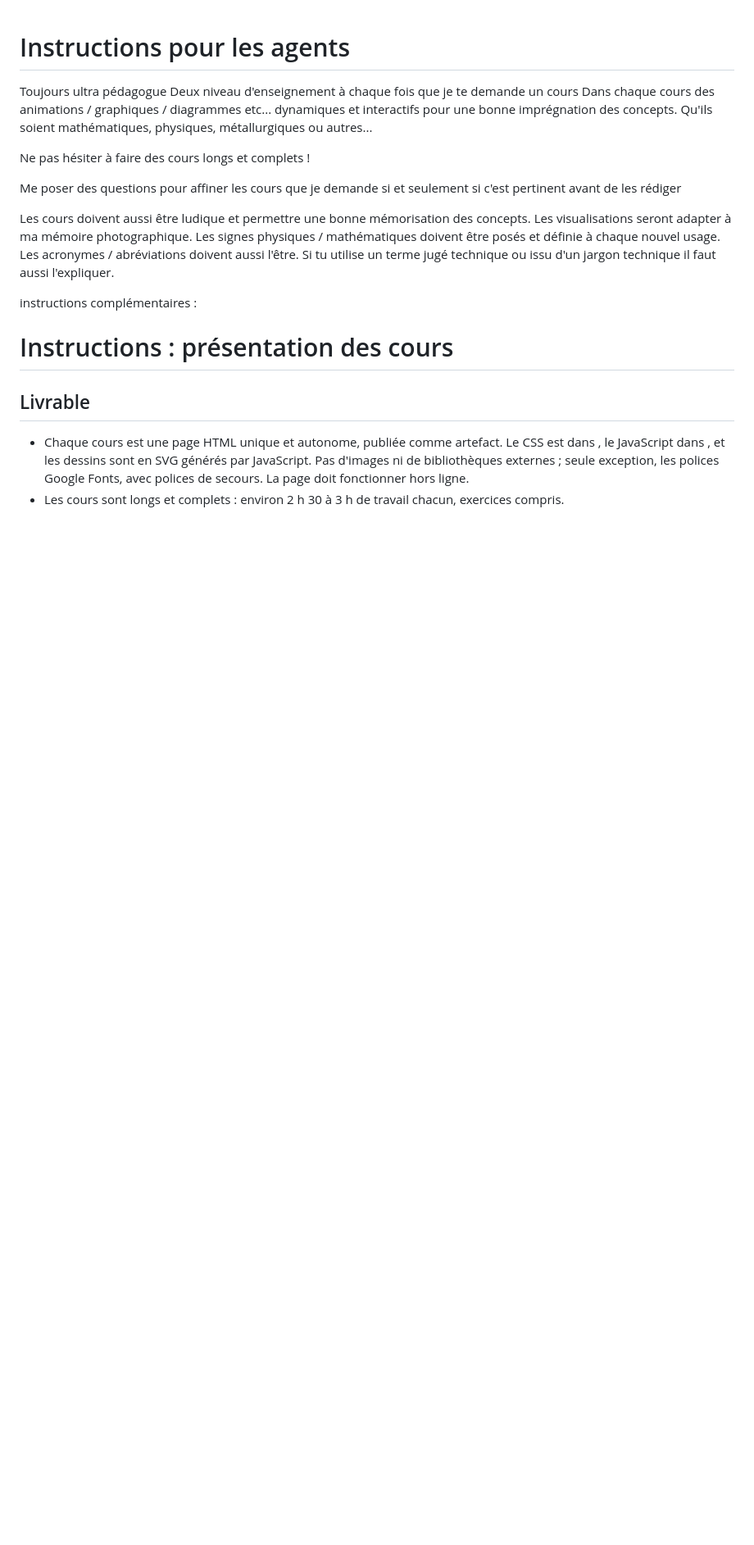
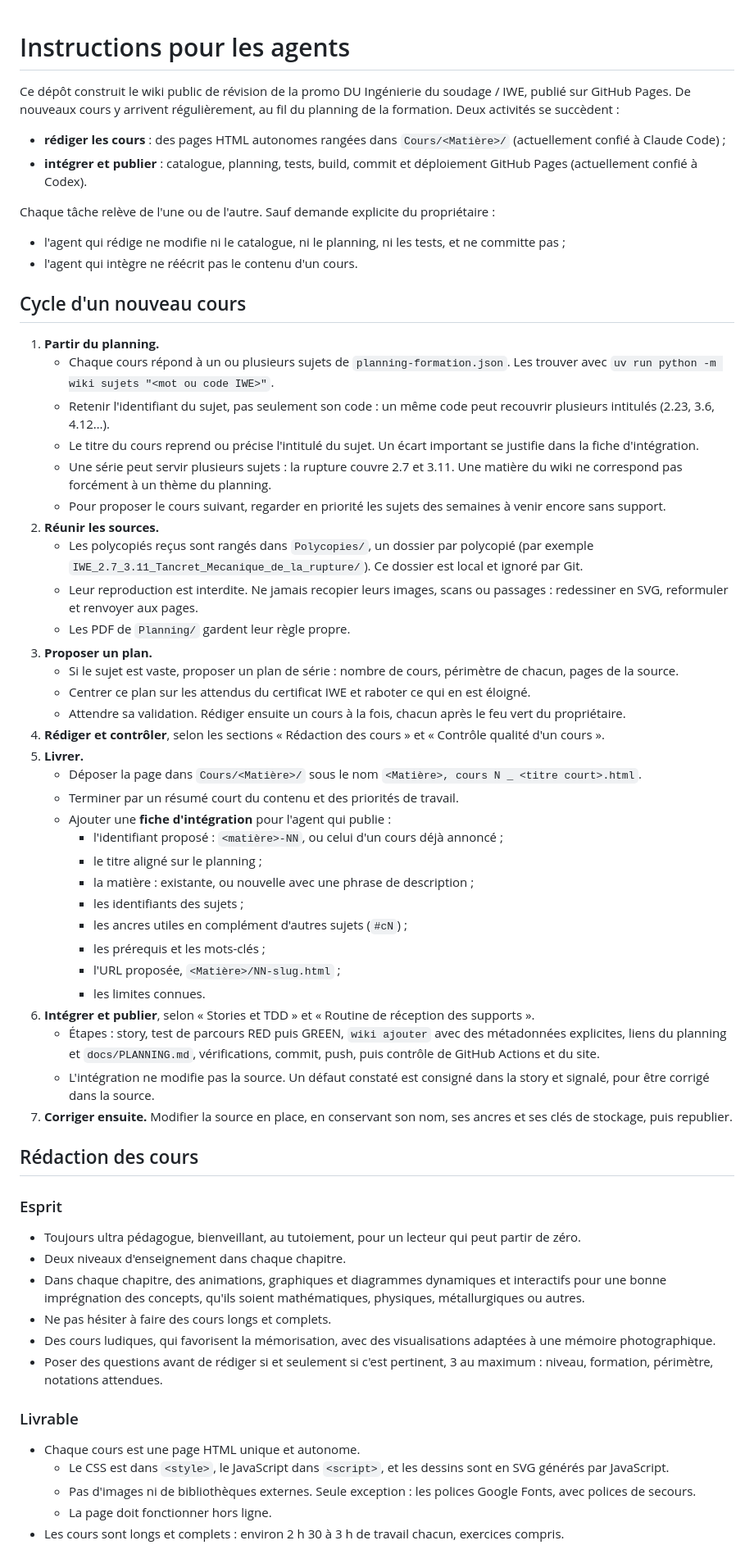
Before and after one commit to Pemcode/PolyWE, a Markdown page: AGENTS.md, the part around one of its changes. Shown at 82% size. GitHub-like rendering; blank space fills up the shorter version.

Commit message:
Documenter le cycle de redaction et integration des cours

```diff
--- a/AGENTS.md
+++ b/AGENTS.md
@@ -1,23 +1,64 @@
 # Instructions pour les agents
 
-Toujours ultra pédagogue
-Deux niveau d'enseignement à chaque fois que je te demande un cours
-Dans chaque cours des animations / graphiques / diagrammes etc... dynamiques et interactifs pour une bonne imprégnation des concepts. Qu'ils soient mathématiques, physiques, métallurgiques ou autres...
+Ce dépôt construit le wiki public de révision de la promo DU Ingénierie du soudage / IWE, publié sur GitHub Pages. De nouveaux cours y arrivent régulièrement, au fil du planning de la formation. Deux activités se succèdent :
 
-Ne pas hésiter à faire des cours longs et complets !
+- **rédiger les cours** : des pages HTML autonomes rangées dans `Cours/<Matière>/` (actuellement confié à Claude Code) ;
+- **intégrer et publier** : catalogue, planning, tests, build, commit et déploiement GitHub Pages (actuellement confié à Codex).
 
-Me poser des questions pour affiner les cours que je demande si et seulement si c'est pertinent avant de les rédiger
+Chaque tâche relève de l'une ou de l'autre. Sauf demande explicite du propriétaire :
 
-Les cours doivent aussi être ludique et permettre une bonne mémorisation des concepts.
-Les visualisations seront adapter à ma mémoire photographique.
-Les signes physiques / mathématiques doivent être posés et définie à chaque nouvel usage.
-Les acronymes / abréviations doivent aussi l'être.
-Si tu utilise un terme jugé technique ou issu d'un jargon technique il faut aussi l'expliquer.
+- l'agent qui rédige ne modifie ni le catalogue, ni le planning, ni les tests, et ne committe pas ;
+- l'agent qui intègre ne réécrit pas le contenu d'un cours.
 
-instructions complémentaires :
+## Cycle d'un nouveau cours
 
-# Instructions : présentation des cours
+1. **Partir du planning.**
+   - Chaque cours répond à un ou plusieurs sujets de `planning-formation.json`. Les trouver avec `uv run python -m wiki sujets "<mot ou code IWE>"`.
+   - Retenir l'identifiant du sujet, pas seulement son code : un même code peut recouvrir plusieurs intitulés (2.23, 3.6, 4.12…).
+   - Le titre du cours reprend ou précise l'intitulé du sujet. Un écart important se justifie dans la fiche d'intégration.
+   - Une série peut servir plusieurs sujets : la rupture couvre 2.7 et 3.11. Une matière du wiki ne correspond pas forcément à un thème du planning.
+   - Pour proposer le cours suivant, regarder en priorité les sujets des semaines à venir encore sans support.
+2. **Réunir les sources.**
+   - Les polycopiés reçus sont rangés dans `Polycopies/`, un dossier par polycopié (par exemple `IWE_2.7_3.11_Tancret_Mecanique_de_la_rupture/`). Ce dossier est local et ignoré par Git.
+   - Leur reproduction est interdite. Ne jamais recopier leurs images, scans ou passages : redessiner en SVG, reformuler et renvoyer aux pages.
+   - Les PDF de `Planning/` gardent leur règle propre.
+3. **Proposer un plan.**
+   - Si le sujet est vaste, proposer un plan de série : nombre de cours, périmètre de chacun, pages de la source.
+   - Centrer ce plan sur les attendus du certificat IWE et raboter ce qui en est éloigné.
+   - Attendre sa validation. Rédiger ensuite un cours à la fois, chacun après le feu vert du propriétaire.
+4. **Rédiger et contrôler**, selon les sections « Rédaction des cours » et « Contrôle qualité d'un cours ».
+5. **Livrer.**
+   - Déposer la page dans `Cours/<Matière>/` sous le nom `<Matière>, cours N _ <titre court>.html`.
+   - Terminer par un résumé court du contenu et des priorités de travail.
+   - Ajouter une **fiche d'intégration** pour l'agent qui publie :
+     - l'identifiant proposé : `<matière>-NN`, ou celui d'un cours déjà annoncé ;
+     - le titre aligné sur le planning ;
+     - la matière : existante, ou nouvelle avec une phrase de description ;
+     - les identifiants des sujets ;
+     - les ancres utiles en complément d'autres sujets (`#cN`) ;
+     - les prérequis et les mots-clés ;
+     - l'URL proposée, `<Matière>/NN-slug.html` ;
+     - les limites connues.
+6. **Intégrer et publier**, selon « Stories et TDD » et « Routine de réception des supports ».
+   - Étapes : story, test de parcours RED puis GREEN, `wiki ajouter` avec des métadonnées explicites, liens du planning et `docs/PLANNING.md`, vérifications, commit, push, puis contrôle de GitHub Actions et du site.
+   - L'intégration ne modifie pas la source. Un défaut constaté est consigné dans la story et signalé, pour être corrigé dans la source.
+7. **Corriger ensuite.** Modifier la source en place, en conservant son nom, ses ancres et ses clés de stockage, puis republier.
 
-## Livrable
-- Chaque cours est une page HTML unique et autonome, publiée comme artefact. Le CSS est dans <style>, le JavaScript dans <script>, et les dessins sont en SVG générés par JavaScript. Pas d'images ni de bibliothèques externes ; seule exception, les polices Google Fonts, avec polices de secours. La page doit fonctionner hors ligne.
+## Rédaction des cours
+
+### Esprit
+
+- Toujours ultra pédagogue, bienveillant, au tutoiement, pour un lecteur qui peut partir de zéro.
+- Deux niveaux d'enseignement dans chaque chapitre.
+- Dans chaque chapitre, des animations, graphiques et diagrammes dynamiques et interactifs pour une bonne imprégnation des concepts, qu'ils soient mathématiques, physiques, métallurgiques ou autres.
+- Ne pas hésiter à faire des cours longs et complets.
+- Des cours ludiques, qui favorisent la mémorisation, avec des visualisations adaptées à une mémoire photographique.
+- Poser des questions avant de rédiger si et seulement si c'est pertinent, 3 au maximum : niveau, formation, périmètre, notations attendues.
+
+### Livrable
+
+- Chaque cours est une page HTML unique et autonome.
+  - Le CSS est dans `<style>`, le JavaScript dans `<script>`, et les dessins sont en SVG générés par JavaScript.
+  - Pas d'images ni de bibliothèques externes. Seule exception : les polices Google Fonts, avec polices de secours.
+  - La page doit fonctionner hors ligne.
 - Les cours sont longs et complets : environ 2 h 30 à 3 h de travail chacun, exercices compris.
```
Also changed, not shown: other parts of AGENTS.md (+29 -20 lines).
